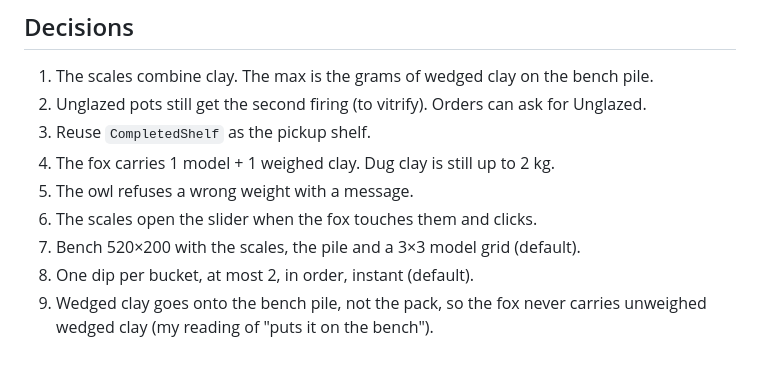
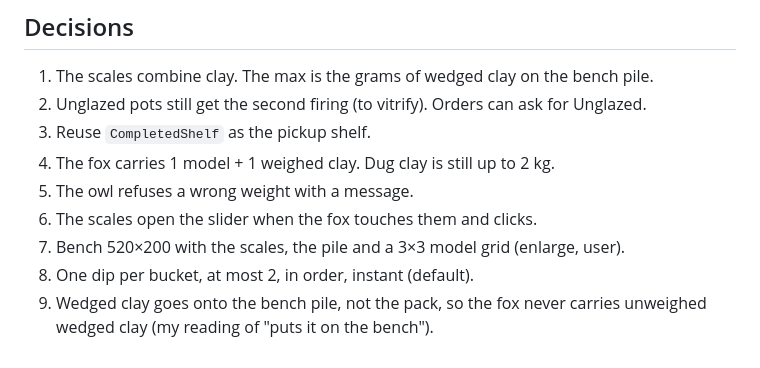
Before and after one commit to StevenR152/ludum-dare-60, a Markdown page: PRD/weigh-model-glaze.md, the part around the change. Rendered like a GitHub page.

Commit message:
PRD: bench enlarge decision
Co-Authored-By: Claude Opus 5.5 <noreply@anthropic.com>

```diff
--- a/PRD/weigh-model-glaze.md
+++ b/PRD/weigh-model-glaze.md
@@ -60,6 +60,6 @@
 4. The fox carries 1 model + 1 weighed clay. Dug clay is still up to 2 kg.
 5. The owl refuses a wrong weight with a message.
 6. The scales open the slider when the fox touches them and clicks.
-7. Bench 520×200 with the scales, the pile and a 3×3 model grid (default).
+7. Bench 520×200 with the scales, the pile and a 3×3 model grid (enlarge, user).
 8. One dip per bucket, at most 2, in order, instant (default).
 9. Wedged clay goes onto the bench pile, not the pack, so the fox never carries unweighed wedged clay (my reading of "puts it on the bench").
```
